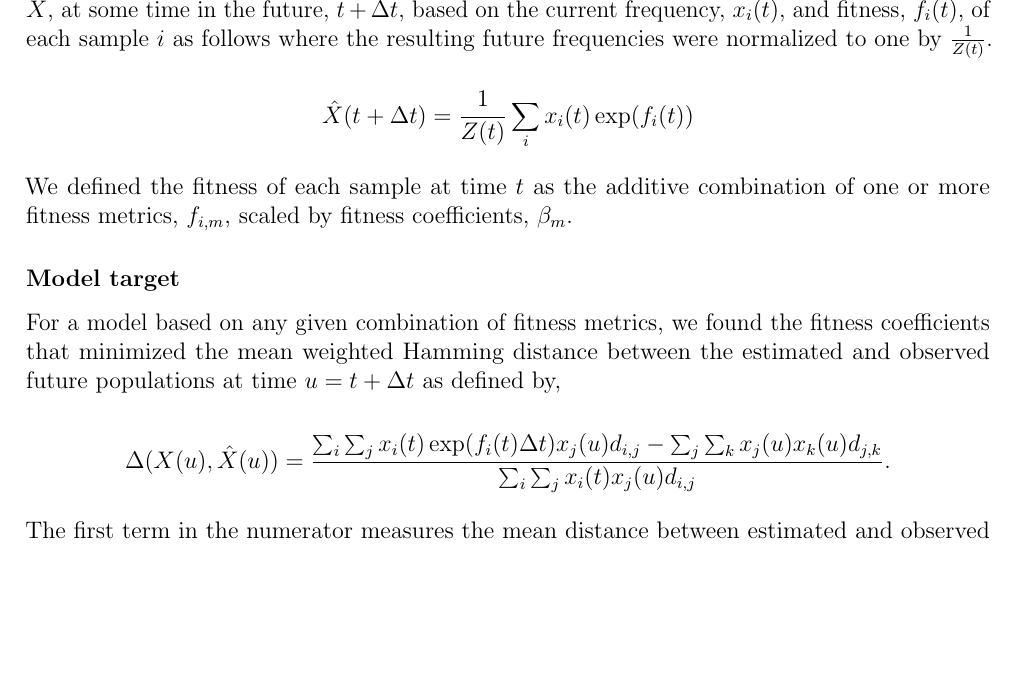
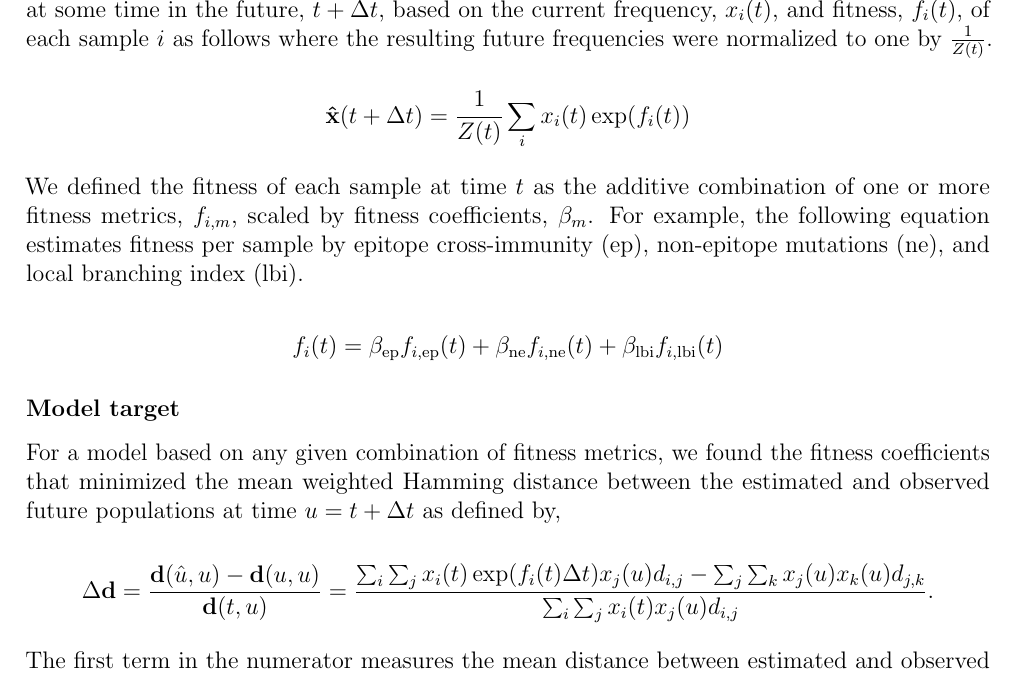
Before and after one commit to blab/flu-forecasting, a LaTeX paper (manuscript/manuscript.tex, which reads manuscript/main.tex): part of page 8 of 19, cut so that both start at the same text, the shorter picture padded with empty space. Compiled offline with pdfLaTeX.

Commit message:
Clean up math notation
Convert capital X's to lowercase bolded x's, etc. Still to do is replacement of
these characters with custom math terms.

```diff
--- a/manuscript/main.tex
+++ b/manuscript/main.tex
@@ -193,20 +193,26 @@ We implemented this logic in the augur frequencies command.
 \subsubsection*{Fitness model}
 
 As in \cite{Luksza:2014hj}, we assumed that influenza A/H3N2 populations can be described by an exponential growth model.
-Under this model, we estimated the future frequency of the global population, $\hat{X}$, at some time in the future, $t + \Delta{t}$, based on the current frequency, $x_{i}(t)$, and fitness, $f_{i}(t)$, of each sample $i$ as follows where the resulting future frequencies were normalized to one by $\frac{1}{Z(t)}$.
+Under this model, we estimated the future frequency of the global population, $\mathbf{\hat{x}}$, at some time in the future, $t + \Delta{t}$, based on the current frequency, $x_{i}(t)$, and fitness, $f_{i}(t)$, of each sample $i$ as follows where the resulting future frequencies were normalized to one by $\frac{1}{Z(t)}$.
 
 $$
-\hat{X}(t + \Delta{t}) = \frac{1}{Z(t)}\sum_{i}x_{i}(t)\exp(f_{i}(t))
+\mathbf{\hat{x}}(t + \Delta{t}) = \frac{1}{Z(t)}\sum_{i}x_{i}(t)\exp(f_{i}(t))
 $$
 
 We defined the fitness of each sample at time $t$ as the additive combination of one or more fitness metrics, $f_{i,m}$, scaled by fitness coefficients, $\beta_{m}$.
+For example, the following equation estimates fitness per sample by epitope cross-immunity ($\mathrm{ep}$), non-epitope mutations ($\mathrm{ne}$), and local branching index ($\mathrm{lbi}$).
+
+$$
+f_{i}(t) = \beta_{\mathrm{ep}}f_{i, \mathrm{ep}}(t) + \beta_{\mathrm{ne}}f_{i, \mathrm{ne}}(t) + \beta_{\mathrm{lbi}}f_{i, \mathrm{lbi}}(t)
+$$
 
 \subsubsection*{Model target}
 
 For a model based on any given combination of fitness metrics, we found the fitness coefficients that minimized the mean weighted Hamming distance between the estimated and observed future populations at time $u = t + \Delta{t}$ as defined by,
 
 $$
-\Delta(X(u), \hat{X}(u)) = \frac{\sum_{i}\sum_{j}x_{i}(t)\exp(f_{i}(t)\Delta{t})x_{j}(u)d_{i,j} - \sum_{j}\sum_{k}x_{j}(u)x_{k}(u)d_{j,k}}{\sum_{i}\sum_{j}x_{i}(t)x_{j}(u)d_{i,j}}.
+\Delta\mathbf{d} = \frac{\mathbf{d}(\hat{u}, u) - \mathbf{d}(u, u)}{\mathbf{d}(t, u)}
+                                           = \frac{\sum_{i}\sum_{j}x_{i}(t)\exp(f_{i}(t)\Delta{t})x_{j}(u)d_{i,j} - \sum_{j}\sum_{k}x_{j}(u)x_{k}(u)d_{j,k}}{\sum_{i}\sum_{j}x_{i}(t)x_{j}(u)d_{i,j}}.
 $$
 
 The first term in the numerator measures the mean distance between estimated and observed future populations, the second term measures the average distance of the future population to itself, and the denominator measures the average distance between the current and future populations.
```
